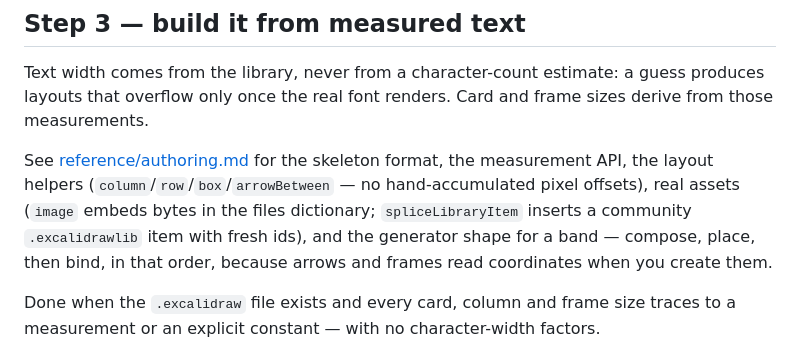
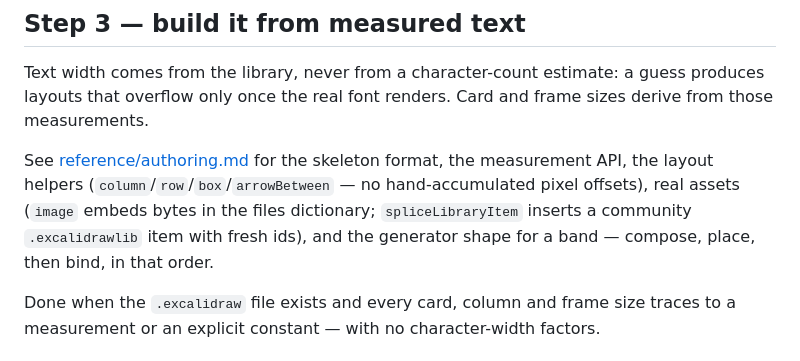
Before and after one commit to Gharib89/aiworx-excalidraw-plugin, a Markdown page: skills/excalidraw-diagram/SKILL.md, the part around the change. Rendered like a GitHub page.

```diff
--- a/skills/excalidraw-diagram/SKILL.md
+++ b/skills/excalidraw-diagram/SKILL.md
@@ -49,7 +49,7 @@ measurement API, the layout helpers (`column`/`row`/`box`/`arrowBetween` — no
 hand-accumulated pixel offsets), real assets (`image` embeds bytes in the files
 dictionary; `spliceLibraryItem` inserts a community `.excalidrawlib` item with
 fresh ids), and the generator shape for a band — compose, place, then bind, in
-that order, because arrows and frames read coordinates when you create them.
+that order.
 
 Done when the `.excalidraw` file exists and every card, column and frame size
 traces to a measurement or an explicit constant — with no character-width factors.
```
Also changed, not shown: 1 other file.
